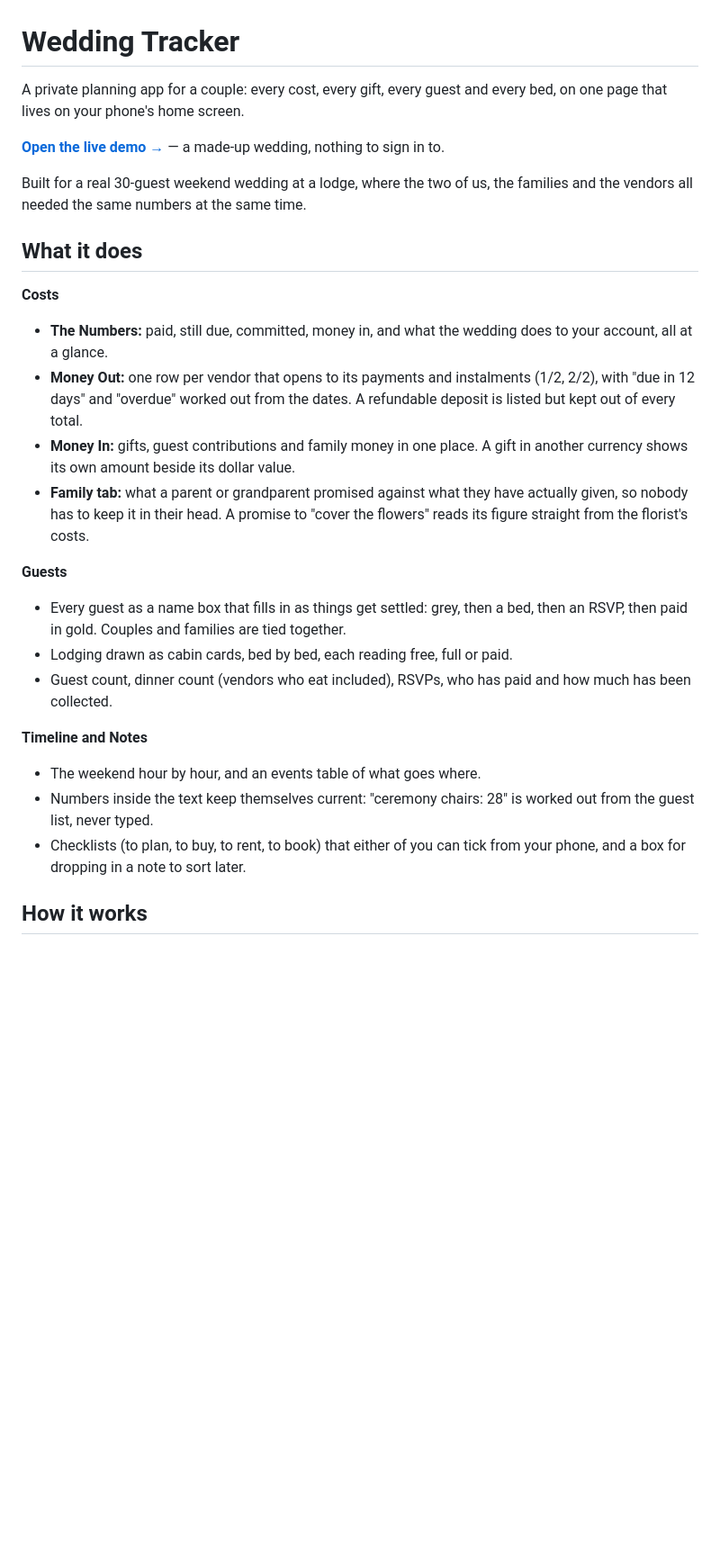
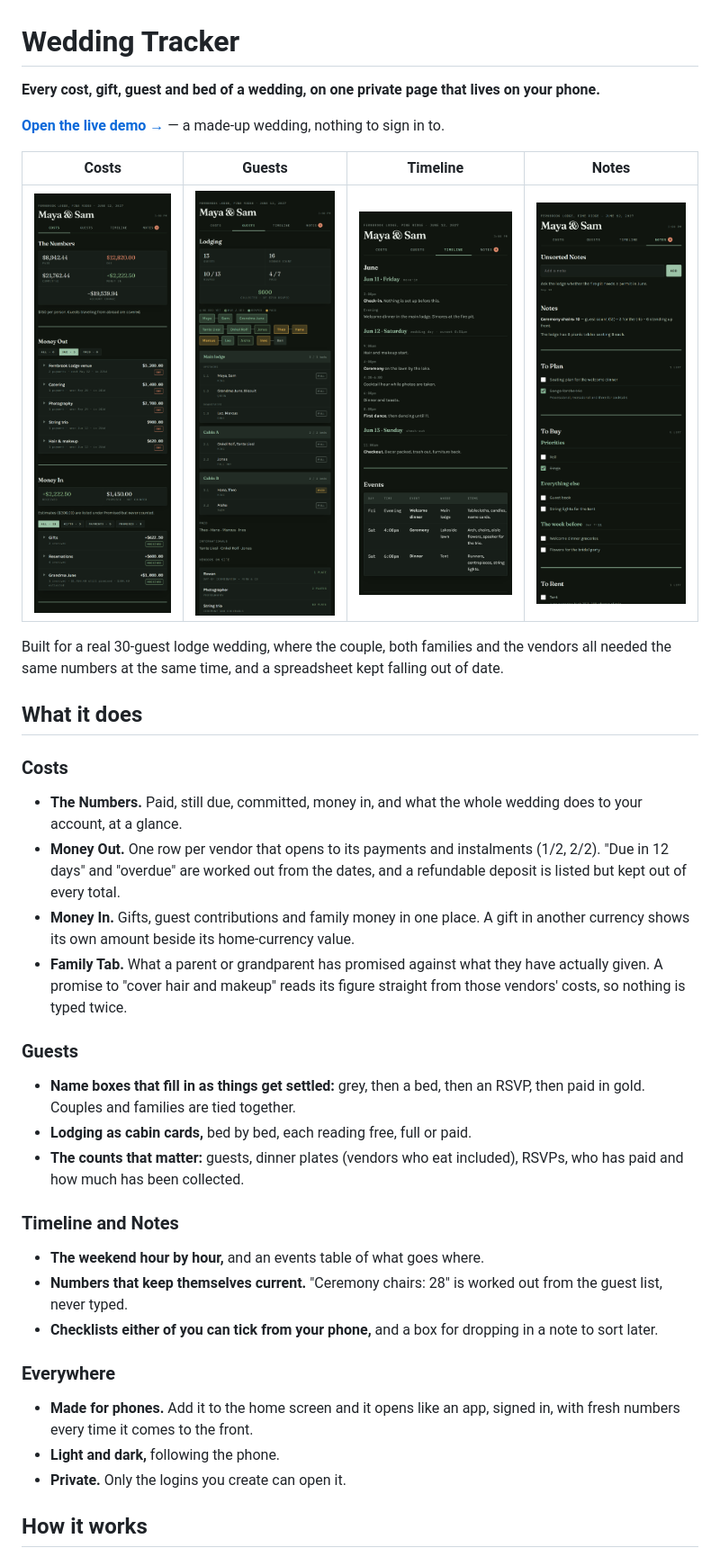
Before and after one commit to AJ-Protzel/wedding-tracker, a Markdown page: README.md, the part around the change printed below. Shown: that part at 90% size. Rendered like a GitHub page; pictures changed too: screenshots/costs.png (added), screenshots/guests.png (added), screenshots/notes.png (added); blank space fills up the shorter version.

Commit message:
README with screenshots of each tab; links can open a tab directly

```diff
--- a/README.md
+++ b/README.md
@@ -1,41 +1,52 @@
 # Wedding Tracker
 
-A private planning app for a couple: every cost, every gift, every guest and
-every bed, on one page that lives on your phone's home screen.
+**Every cost, gift, guest and bed of a wedding, on one private page that lives
+on your phone.**
 
-**[Open the live demo →](https://aj-protzel.github.io/wedding-tracker/)** — a
-made-up wedding, nothing to sign in to.
+**[Open the live demo →](https://aj-protzel.github.io/wedding-tracker/)** —
+a made-up wedding, nothing to sign in to.
 
-Built for a real 30-guest weekend wedding at a lodge, where the two of us, the
-families and the vendors all needed the same numbers at the same time.
+| Costs | Guests | Timeline | Notes |
+|:---:|:---:|:---:|:---:|
+| <img src="screenshots/costs.png" width="200" alt="Costs: the numbers, money out by vendor, money in"> | <img src="screenshots/guests.png" width="200" alt="Guests: name boxes, cabins and beds, vendors"> | <img src="screenshots/timeline.png" width="200" alt="Timeline: the weekend hour by hour, and an events table"> | <img src="screenshots/notes.png" width="200" alt="Notes: unsorted notes and checklists"> |
+
+Built for a real 30-guest lodge wedding, where the couple, both families and
+the vendors all needed the same numbers at the same time, and a spreadsheet
+kept falling out of date.
 
 ## What it does
 
-**Costs**
-- **The Numbers:** paid, still due, committed, money in, and what the wedding
-  does to your account, all at a glance.
-- **Money Out:** one row per vendor that opens to its payments and instalments
-  (1/2, 2/2), with "due in 12 days" and "overdue" worked out from the dates. A
-  refundable deposit is listed but kept out of every total.
-- **Money In:** gifts, guest contributions and family money in one place. A
-  gift in another currency shows its own amount beside its dollar value.
-- **Family tab:** what a parent or grandparent promised against what they have
-  actually given, so nobody has to keep it in their head. A promise to "cover
-  the flowers" reads its figure straight from the florist's costs.
+### Costs
+- **The Numbers.** Paid, still due, committed, money in, and what the whole
+  wedding does to your account, at a glance.
+- **Money Out.** One row per vendor that opens to its payments and instalments
+  (1/2, 2/2). "Due in 12 days" and "overdue" are worked out from the dates, and
+  a refundable deposit is listed but kept out of every total.
+- **Money In.** Gifts, guest contributions and family money in one place. A
+  gift in another currency shows its own amount beside its home-currency value.
+- **Family Tab.** What a parent or grandparent has promised against what they
+  have actually given. A promise to "cover hair and makeup" reads its figure
+  straight from those vendors' costs, so nothing is typed twice.
 
-**Guests**
-- Every guest as a name box that fills in as things get settled: grey, then a
-  bed, then an RSVP, then paid in gold. Couples and families are tied together.
-- Lodging drawn as cabin cards, bed by bed, each reading free, full or paid.
-- Guest count, dinner count (vendors who eat included), RSVPs, who has paid
-  and how much has been collected.
+### Guests
+- **Name boxes that fill in as things get settled:** grey, then a bed, then an
+  RSVP, then paid in gold. Couples and families are tied together.
+- **Lodging as cabin cards,** bed by bed, each reading free, full or paid.
+- **The counts that matter:** guests, dinner plates (vendors who eat
+  included), RSVPs, who has paid and how much has been collected.
 
-**Timeline and Notes**
-- The weekend hour by hour, and an events table of what goes where.
-- Numbers inside the text keep themselves current: "ceremony chairs: 28" is
-  worked out from the guest list, never typed.
-- Checklists (to plan, to buy, to rent, to book) that either of you can tick
-  from your phone, and a box for dropping in a note to sort later.
+### Timeline and Notes
+- **The weekend hour by hour,** and an events table of what goes where.
+- **Numbers that keep themselves current.** "Ceremony chairs: 28" is worked
+  out from the guest list, never typed.
+- **Checklists either of you can tick from your phone,** and a box for dropping
+  in a note to sort later.
+
+### Everywhere
+- **Made for phones.** Add it to the home screen and it opens like an app,
+  signed in, with fresh numbers every time it comes to the front.
+- **Light and dark,** following the phone.
+- **Private.** Only the logins you create can open it.
 
 ## How it works
 
```
Also changed, not shown: other parts of README.md (+23 -12 lines), 1 other file.
